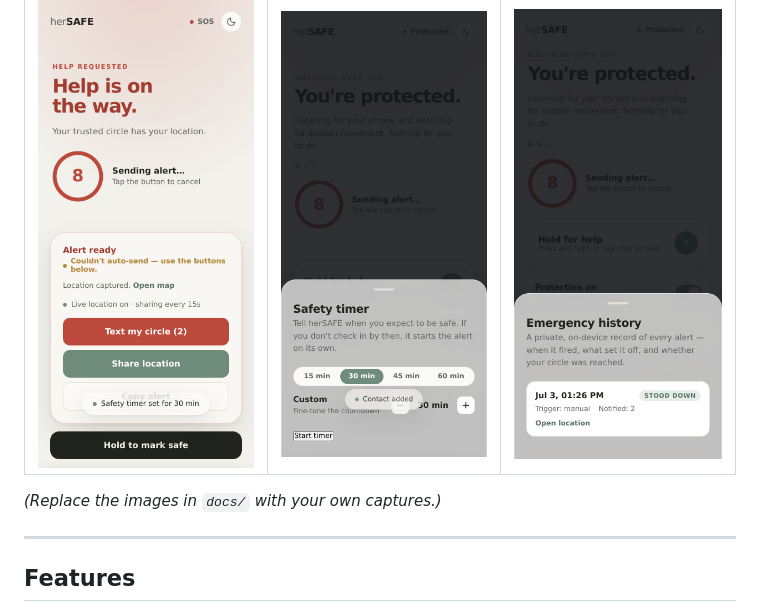
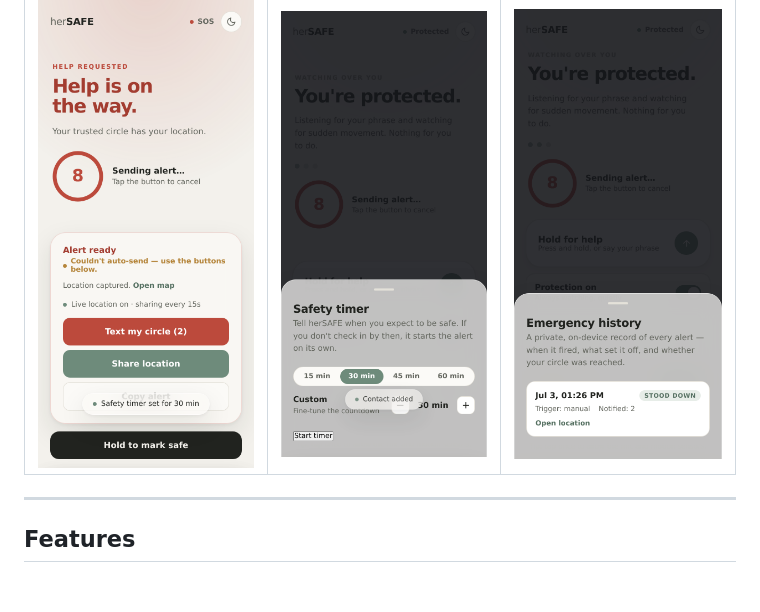
Before and after one commit to aastha-m22/herSAFE, a Markdown page: README.md, the part around the change. Drawn GitHub-style; blank space fills up the shorter version.

```diff
--- a/README.md
+++ b/README.md
@@ -18,7 +18,7 @@ herSAFE watches over you in the background and reaches your trusted circle the m
 |---|---|---|
 | ![Emergency](docs/emergency.png) | ![Timer](docs/timer.png) | ![History](docs/history.png) |
 
-*(Replace the images in `docs/` with your own captures.)*
+
 
 ---
 
```
